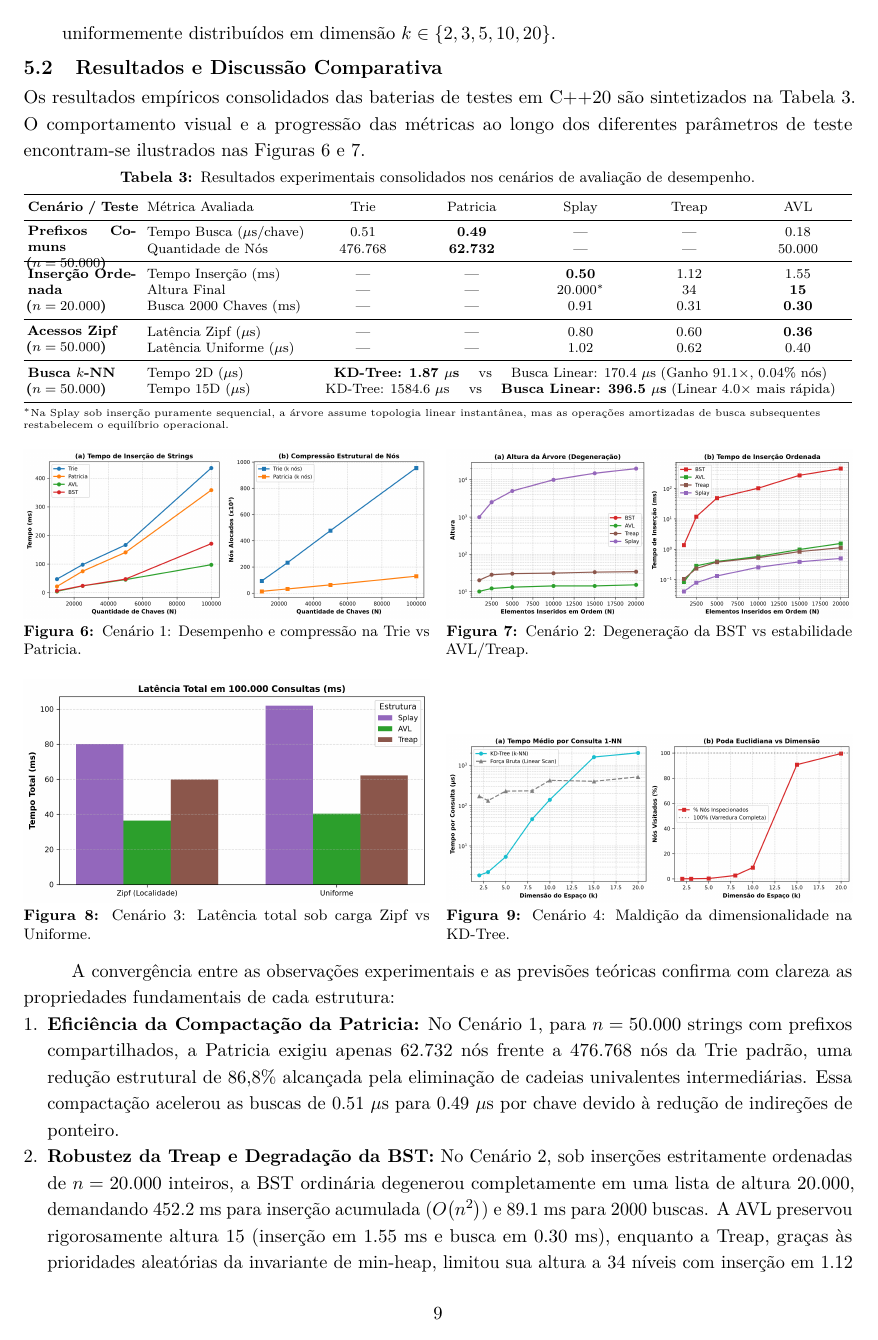
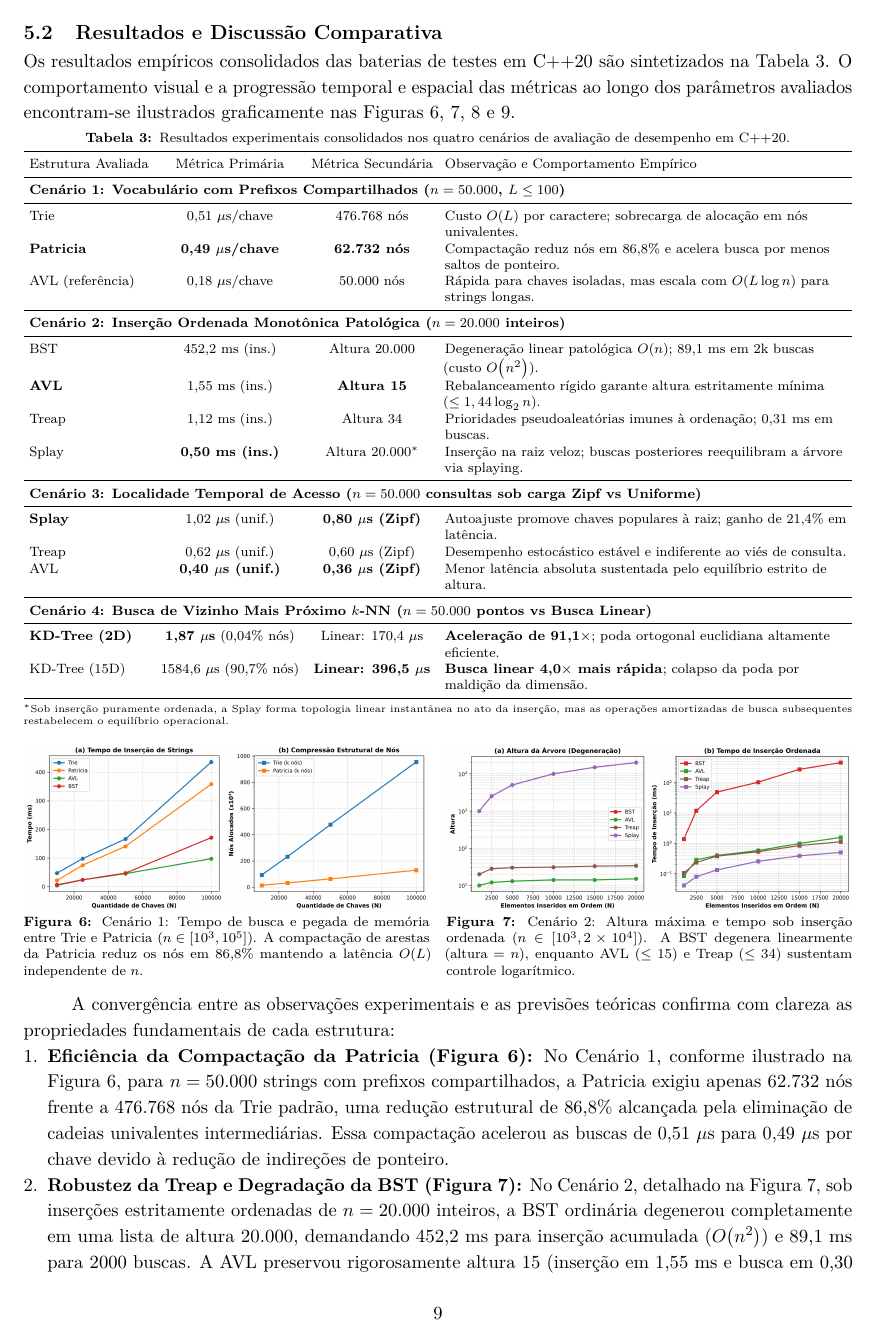
Before and after one commit to peixotoigor/AEDESII-Arvores, a LaTeX paper (main.tex): page 9 of 12. Compiled offline with pdfLaTeX.

Commit message:
Formatacao: reorganizacao da Tabela 3, citacoes cruzadas no texto e legendas detalhadas

```diff
--- a/main.tex
+++ b/main.tex
@@ -609,37 +609,45 @@ Os experimentos foram segmentados em quatro cenários específicos de avaliaçã
 
 \subsection{Resultados e Discussão Comparativa}
 
-Os resultados empíricos consolidados das baterias de testes em C++20 são sintetizados na Tabela~\ref{tab:benchmarks}. O comportamento visual e a progressão das métricas ao longo dos diferentes parâmetros de teste encontram-se ilustrados nas Figuras~\ref{fig:bench12} e~\ref{fig:bench34}.
+Os resultados empíricos consolidados das baterias de testes em C++20 são sintetizados na Tabela~\ref{tab:benchmarks}. O comportamento visual e a progressão temporal e espacial das métricas ao longo dos parâmetros avaliados encontram-se ilustrados graficamente nas Figuras~\ref{fig:bench12}, \ref{fig:bench34}, \ref{fig:bench_splay} e~\ref{fig:bench_kdtree}.
 
 \begin{table}[htbp]
 \centering
-\caption{Resultados experimentais consolidados nos cenários de avaliação de desempenho.}
+\caption{Resultados experimentais consolidados nos quatro cenários de avaliação de desempenho em C++20.}
 \label{tab:benchmarks}
 \scriptsize
-\setlength{\tabcolsep}{2.5pt}
-\begin{tabularx}{\linewidth}{>{\bfseries}p{2.3cm} l *{5}{>{\centering\arraybackslash}X}}
+\setlength{\tabcolsep}{3.5pt}
+\renewcommand{\arraystretch}{1.03}
+\begin{tabularx}{\linewidth}{l c c >{\raggedright\arraybackslash}X}
 \toprule
-Cenário / Teste & Métrica Avaliada & Trie & Patricia & Splay & Treap & AVL \\
+Estrutura Avaliada & Métrica Primária & Métrica Secundária & Observação e Comportamento Empírico \\
 \midrule
-\multirow{2}{*}{\parbox{2.2cm}{Prefixos Comuns \\ ($n=50.000$)}}
-& Tempo Busca ($\mu$s/chave) & 0.51 & \textbf{0.49} & --- & --- & 0.18 \\
-& Quantidade de Nós & 476.768 & \textbf{62.732} & --- & --- & 50.000 \\
+\multicolumn{4}{l}{\textbf{Cenário 1: Vocabulário com Prefixos Compartilhados ($n=50.000$, $L \le 100$)}} \\
 \midrule
-\multirow{3}{*}{\parbox{2.2cm}{Inserção Ordenada \\ ($n=20.000$)}}
-& Tempo Inserção (ms) & --- & --- & \textbf{0.50} & 1.12 & 1.55 \\
-& Altura Final & --- & --- & 20.000$^*$ & 34 & \textbf{15} \\
-& Busca 2000 Chaves (ms) & --- & --- & 0.91 & 0.31 & \textbf{0.30} \\
+Trie & 0,51 $\mu$s/chave & 476.768 nós & Custo $\Ogrande{L}$ por caractere; sobrecarga de alocação em nós univalentes. \\
+\textbf{Patricia} & \textbf{0,49 $\mu$s/chave} & \textbf{62.732 nós} & Compactação reduz nós em 86,8\% e acelera busca por menos saltos de ponteiro. \\
+AVL (referência) & 0,18 $\mu$s/chave & 50.000 nós & Rápida para chaves isoladas, mas escala com $\Ogrande{L \log n}$ para strings longas. \\
 \midrule
-\multirow{2}{*}{\parbox{2.2cm}{Acessos Zipf \\ ($n=50.000$)}}
-& Latência Zipf ($\mu$s) & --- & --- & 0.80 & 0.60 & \textbf{0.36} \\
-& Latência Uniforme ($\mu$s) & --- & --- & 1.02 & 0.62 & 0.40 \\
+\multicolumn{4}{l}{\textbf{Cenário 2: Inserção Ordenada Monotônica Patológica ($n=20.000$ inteiros)}} \\
 \midrule
-\multirow{2}{*}{\parbox{2.2cm}{Busca $k$-NN \\ ($n=50.000$)}}
-& Tempo 2D ($\mu$s) & \multicolumn{5}{c}{\textbf{KD-Tree: 1.87 $\mu$s} \quad vs \quad Busca Linear: 170.4 $\mu$s (Ganho 91.1$\times$, 0.04\% nós)} \\
-& Tempo 15D ($\mu$s) & \multicolumn{5}{c}{KD-Tree: 1584.6 $\mu$s \quad vs \quad \textbf{Busca Linear: 396.5 $\mu$s} (Linear 4.0$\times$ mais rápida)} \\
+BST & 452,2 ms (ins.) & Altura 20.000 & Degeneração linear patológica $\Ogrande{n}$; 89,1 ms em 2k buscas (custo $\Ogrande{n^2}$). \\
+\textbf{AVL} & 1,55 ms (ins.) & \textbf{Altura 15} & Rebalanceamento rígido garante altura estritamente mínima ($\le 1,44\log_2 n$). \\
+Treap & 1,12 ms (ins.) & Altura 34 & Prioridades pseudoaleatórias imunes à ordenação; 0,31 ms em buscas. \\
+Splay & \textbf{0,50 ms (ins.)} & Altura 20.000$^*$ & Inserção na raiz veloz; buscas posteriores reequilibram a árvore via splaying. \\
+\midrule
+\multicolumn{4}{l}{\textbf{Cenário 3: Localidade Temporal de Acesso ($n=50.000$ consultas sob carga Zipf vs Uniforme)}} \\
+\midrule
+\textbf{Splay} & 1,02 $\mu$s (unif.) & \textbf{0,80 $\mu$s (Zipf)} & Autoajuste promove chaves populares à raiz; ganho de 21,4\% em latência. \\
+Treap & 0,62 $\mu$s (unif.) & 0,60 $\mu$s (Zipf) & Desempenho estocástico estável e indiferente ao viés de consulta. \\
+AVL & \textbf{0,40 $\mu$s (unif.)} & \textbf{0,36 $\mu$s (Zipf)} & Menor latência absoluta sustentada pelo equilíbrio estrito de altura. \\
+\midrule
+\multicolumn{4}{l}{\textbf{Cenário 4: Busca de Vizinho Mais Próximo $k$-NN ($n=50.000$ pontos vs Busca Linear)}} \\
+\midrule
+\textbf{KD-Tree (2D)} & \textbf{1,87 $\mu$s} (0,04\% nós) & Linear: 170,4 $\mu$s & \textbf{Aceleração de 91,1$\times$}; poda ortogonal euclidiana altamente eficiente. \\
+KD-Tree (15D) & 1584,6 $\mu$s (90,7\% nós) & \textbf{Linear: 396,5 $\mu$s} & \textbf{Busca linear 4,0$\times$ mais rápida}; colapso da poda por maldição da dimensão. \\
 \bottomrule
 \end{tabularx}
-\par\vspace{2pt}{\raggedright\tiny $^*$Na Splay sob inserção puramente sequencial, a árvore assume topologia linear instantânea, mas as operações amortizadas de busca subsequentes restabelecem o equilíbrio operacional.\par}
+\par\vspace{2pt}{\raggedright\tiny $^*$Sob inserção puramente ordenada, a Splay forma topologia linear instantânea no ato da inserção, mas as operações amortizadas de busca subsequentes restabelecem o equilíbrio operacional.\par}
 \end{table}
 
 \begin{figure}[htbp]
@@ -647,13 +655,13 @@ Cenário / Teste & Métrica Avaliada & Trie & Patricia & Splay & Treap & AVL \\
 \begin{minipage}[t]{0.49\linewidth}
   \centering
   \includegraphics[width=\linewidth]{imagens/cenario1_prefixos.png}
-  \caption{Cenário 1: Desempenho e compressão na Trie vs Patricia.}
+  \caption{Cenário 1: Tempo de busca e pegada de memória entre Trie e Patricia ($n \in [10^3, 10^5]$). A compactação de arestas da Patricia reduz os nós em 86,8\% mantendo a latência $\Ogrande{L}$ independente de $n$.}
   \label{fig:bench12}
 \end{minipage}\hfill
 \begin{minipage}[t]{0.49\linewidth}
   \centering
   \includegraphics[width=\linewidth]{imagens/cenario2_altura_ordenada.png}
-  \caption{Cenário 2: Degeneração da BST vs estabilidade AVL/Treap.}
+  \caption{Cenário 2: Altura máxima e tempo sob inserção ordenada ($n \in [10^3, 2\times 10^4]$). A BST degenera linearmente ($\text{altura}=n$), enquanto AVL ($\le 15$) e Treap ($\le 34$) sustentam controle logarítmico.}
   \label{fig:bench34}
 \end{minipage}
 \end{figure}
@@ -663,23 +671,23 @@ Cenário / Teste & Métrica Avaliada & Trie & Patricia & Splay & Treap & AVL \\
 \begin{minipage}[t]{0.49\linewidth}
   \centering
   \includegraphics[width=\linewidth]{imagens/cenario3_localidade_splay.png}
-  \caption{Cenário 3: Latência total sob carga Zipf vs Uniforme.}
+  \caption{Cenário 3: Latência total sob carga Zipf vs uniforme ($n=50.000$). O autoajuste da Árvore Splay promove chaves frequentes para a raiz, reduzindo o tempo de consulta em 21,4\% sob alta localidade temporal.}
   \label{fig:bench_splay}
 \end{minipage}\hfill
 \begin{minipage}[t]{0.49\linewidth}
   \centering
   \includegraphics[width=\linewidth]{imagens/cenario4_maldicao_kdtree.png}
-  \caption{Cenário 4: Maldição da dimensionalidade na KD-Tree.}
+  \caption{Cenário 4: Tempo de consulta $k$-NN e nós visitados vs dimensão ($k \in [2, 20]$). A KD-Tree é 91,1$\times$ superior em 2D, mas a perda de poda em altas dimensões ($k \ge 15$) torna a busca linear 4,0$\times$ mais rápida.}
   \label{fig:bench_kdtree}
 \end{minipage}
 \end{figure}
 
 A convergência entre as observações experimentais e as previsões teóricas confirma com clareza as propriedades fundamentais de cada estrutura:
 \begin{enumerate}[leftmargin=*]
-  \item \textbf{Eficiência da Compactação da Patricia:} No Cenário 1, para $n=50.000$ strings com prefixos compartilhados, a Patricia exigiu apenas 62.732 nós frente a 476.768 nós da Trie padrão, uma redução estrutural de 86,8\% alcançada pela eliminação de cadeias univalentes intermediárias. Essa compactação acelerou as buscas de 0.51 $\mu$s para 0.49 $\mu$s por chave devido à redução de indireções de ponteiro.
-  \item \textbf{Robustez da Treap e Degradação da BST:} No Cenário 2, sob inserções estritamente ordenadas de $n=20.000$ inteiros, a BST ordinária degenerou completamente em uma lista de altura 20.000, demandando 452.2 ms para inserção acumulada ($\Ogrande{n^2}$) e 89.1 ms para 2000 buscas. A AVL preservou rigorosamente altura 15 (inserção em 1.55 ms e busca em 0.30 ms), enquanto a Treap, graças às prioridades aleatórias da invariante de min-heap, limitou sua altura a 34 níveis com inserção em 1.12 ms, demonstrando que o balanceamento estocástico é imune a padrões patológicos determinísticos de inserção.
-  \item \textbf{Adaptação da Splay sob Localidade Temporal:} No Cenário 3, a Splay reduziu seu tempo total de execução de 101.97 ms (distribuição uniforme) para 80.15 ms sob carga de Zipf (ganho de 21,4\%), confirmando que as rotações de splaying promovem os elementos mais requisitados para proximidade da raiz, barateando acessos subsequentes sem metadados explícitos de altura.
-  \item \textbf{A Maldição da Dimensionalidade na KD-Tree:} No Cenário 4, para $k=2$ dimensões com $n=50.000$ pontos, a KD-Tree alcançou velocidade 91.1 vezes superior à busca linear (1.87 $\mu$s vs 170.4 $\mu$s), inspecionando apenas 0.04\% dos nós. Entretanto, conforme a dimensão espacial cresceu para $k \ge 15$, o percentual de nós inspecionados subiu drasticamente para 90,7\% ($k=15$) e 99,6\% ($k=20$), fazendo com que a busca linear contígua em vetor (396.5 $\mu$s) superasse a KD-Tree (1584.6 $\mu$s) em 4.0 vezes, decorrente da penalidade de saltos de cache em ponteiros na árvore quando a poda euclidiana torna-se inoperante.
+  \item \textbf{Eficiência da Compactação da Patricia (Figura~\ref{fig:bench12}):} No Cenário 1, conforme ilustrado na Figura~\ref{fig:bench12}, para $n=50.000$ strings com prefixos compartilhados, a Patricia exigiu apenas 62.732 nós frente a 476.768 nós da Trie padrão, uma redução estrutural de 86,8\% alcançada pela eliminação de cadeias univalentes intermediárias. Essa compactação acelerou as buscas de 0,51 $\mu$s para 0,49 $\mu$s por chave devido à redução de indireções de ponteiro.
+  \item \textbf{Robustez da Treap e Degradação da BST (Figura~\ref{fig:bench34}):} No Cenário 2, detalhado na Figura~\ref{fig:bench34}, sob inserções estritamente ordenadas de $n=20.000$ inteiros, a BST ordinária degenerou completamente em uma lista de altura 20.000, demandando 452,2 ms para inserção acumulada ($\Ogrande{n^2}$) e 89,1 ms para 2000 buscas. A AVL preservou rigorosamente altura 15 (inserção em 1,55 ms e busca em 0,30 ms), enquanto a Treap, graças às prioridades aleatórias da invariante de min-heap, limitou sua altura a 34 níveis com inserção em 1,12 ms, demonstrando que o balanceamento estocástico é imune a padrões patológicos determinísticos de inserção.
+  \item \textbf{Adaptação da Splay sob Localidade Temporal (Figura~\ref{fig:bench_splay}):} No Cenário 3, corroborado pela Figura~\ref{fig:bench_splay}, a Splay reduziu seu tempo total de execução de 101,97 ms (distribuição uniforme) para 80,15 ms sob carga de Zipf (ganho de 21,4\%), confirmando que as rotações de splaying promovem os elementos mais requisitados para proximidade da raiz, barateando acessos subsequentes sem metadados explícitos de altura.
+  \item \textbf{A Maldição da Dimensionalidade na KD-Tree (Figura~\ref{fig:bench_kdtree}):} No Cenário 4, evidenciado na Figura~\ref{fig:bench_kdtree}, para $k=2$ dimensões com $n=50.000$ pontos, a KD-Tree alcançou velocidade 91,1 vezes superior à busca linear (1,87 $\mu$s vs 170,4 $\mu$s), inspecionando apenas 0,04\% dos nós. Entretanto, conforme a dimensão espacial cresceu para $k \ge 15$, o percentual de nós inspecionados subiu drasticamente para 90,7\% ($k=15$) e 99,6\% ($k=20$), fazendo com que a busca linear contígua em vetor (396,5 $\mu$s) superasse a KD-Tree (1584,6 $\mu$s) em 4,0 vezes, decorrente da penalidade de saltos de cache em ponteiros na árvore quando a poda euclidiana torna-se inoperante.
 \end{enumerate}
 
 \section{Aplicações, Análise Crítica e Discussão}
```
Also changed, not shown: main.pdf, main.tex (32 more changed lines).
